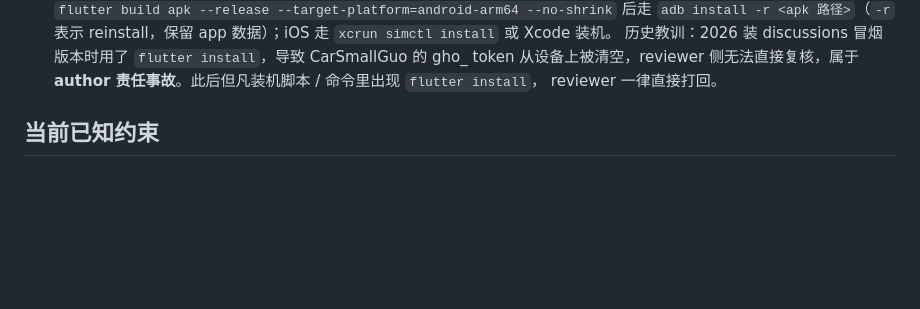
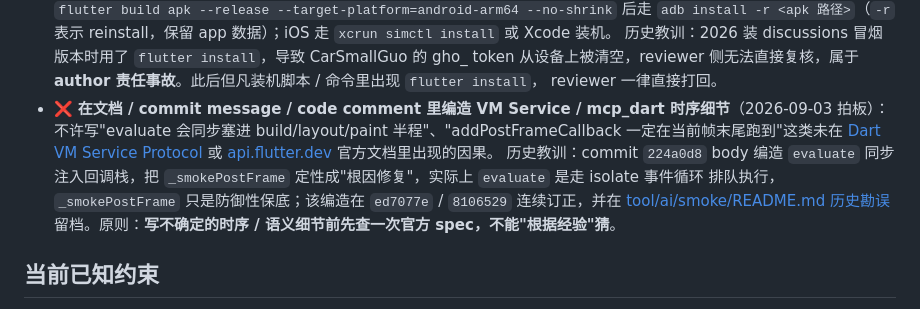
Before and after one commit to CarGuo/gsy_github_app_flutter, a Markdown page: AGENTS.md, the part around the change. Drawn GitHub-style; blank space fills up the shorter version.

Commit message:
docs(agents): 禁止在文档 / commit / code comment 里编造 VM Service / mcp_dart 时序细节
在禁止行为清单加一条 2026-09-03 拍板规则：不许写 evaluate 会同步塞进
build/layout/paint 半程、addPostFrameCallback 一定在当前帧末尾跑到 这类未在
Dart VM Service Protocol / api.flutter.dev 官方文档里出现的因果。

历史教训：commit 224a0d8 body 编造 evaluate 同步注入回调栈，把 _smokePostFrame
定性成 根因修复，实际上 evaluate 走 isolate 事件循环排队执行；该编造在
ed7077e / 8106529 连续订正，并在 tool/ai/smoke/README.md 历史勘误章节留档。

原则：写不确定的时序 / 语义细节前先查一次官方 spec，不能根据经验猜。

```diff
--- a/AGENTS.md
+++ b/AGENTS.md
@@ -153,6 +153,17 @@
   CarSmallGuo 的 gho\_ token 从设备上被清空，reviewer 侧无法直接复核，属于
   **author 责任事故**。此后但凡装机脚本 / 命令里出现 `flutter install`，
   reviewer 一律直接打回。
+- ❌ **在文档 / commit message / code comment 里编造 VM Service / mcp_dart
+  时序细节**（2026-09-03 拍板）：不许写"evaluate 会同步塞进 build/layout/paint
+  半程"、"addPostFrameCallback 一定在当前帧末尾跑到"这类未在
+  [Dart VM Service Protocol](https://github.com/dart-lang/sdk/blob/main/runtime/vm/service/service.md)
+  或 [api.flutter.dev](https://api.flutter.dev/) 官方文档里出现的因果。
+  历史教训：commit `224a0d8` body 编造 `evaluate` 同步注入回调栈，把
+  `_smokePostFrame` 定性成"根因修复"，实际上 `evaluate` 是走 isolate 事件循环
+  排队执行，`_smokePostFrame` 只是防御性保底；该编造在 `ed7077e` / `8106529`
+  连续订正，并在
+  [tool/ai/smoke/README.md 历史勘误](file:///Users/guoshuyu/workspace/flutter-work/gsy_github_app_flutter/tool/ai/smoke/README.md#L174-L201)
+  留档。原则：**写不确定的时序 / 语义细节前先查一次官方 spec，不能"根据经验"猜**。
 
 ## 当前已知约束
 
```
